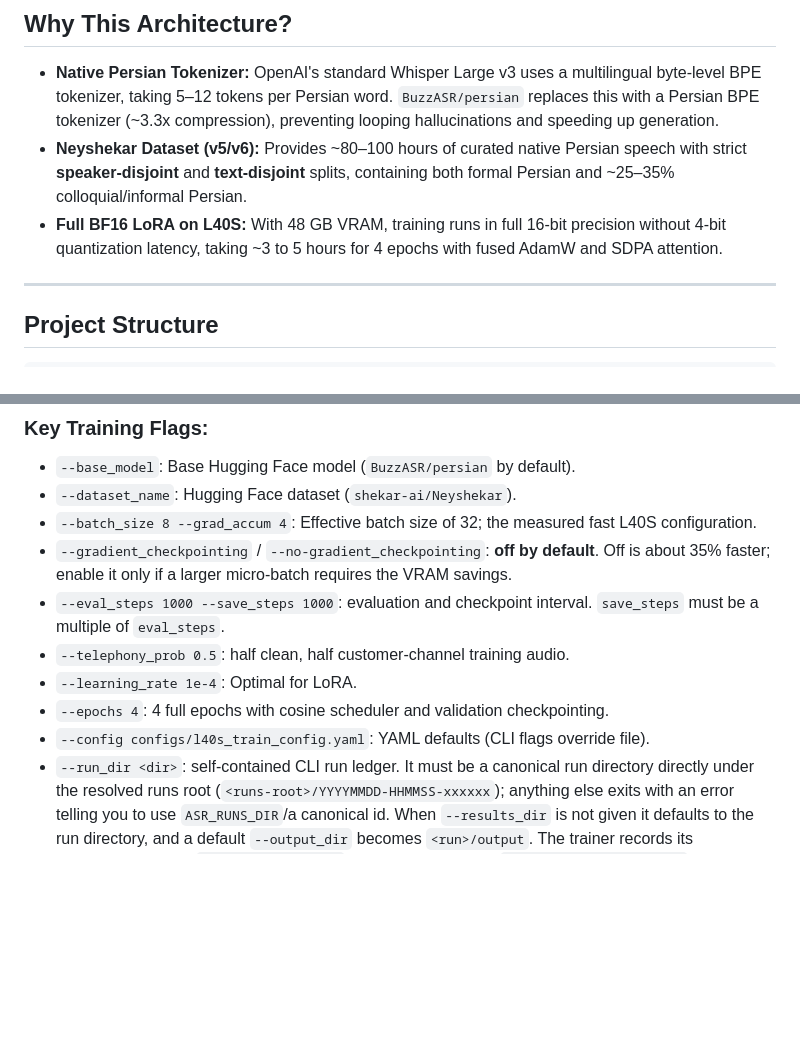
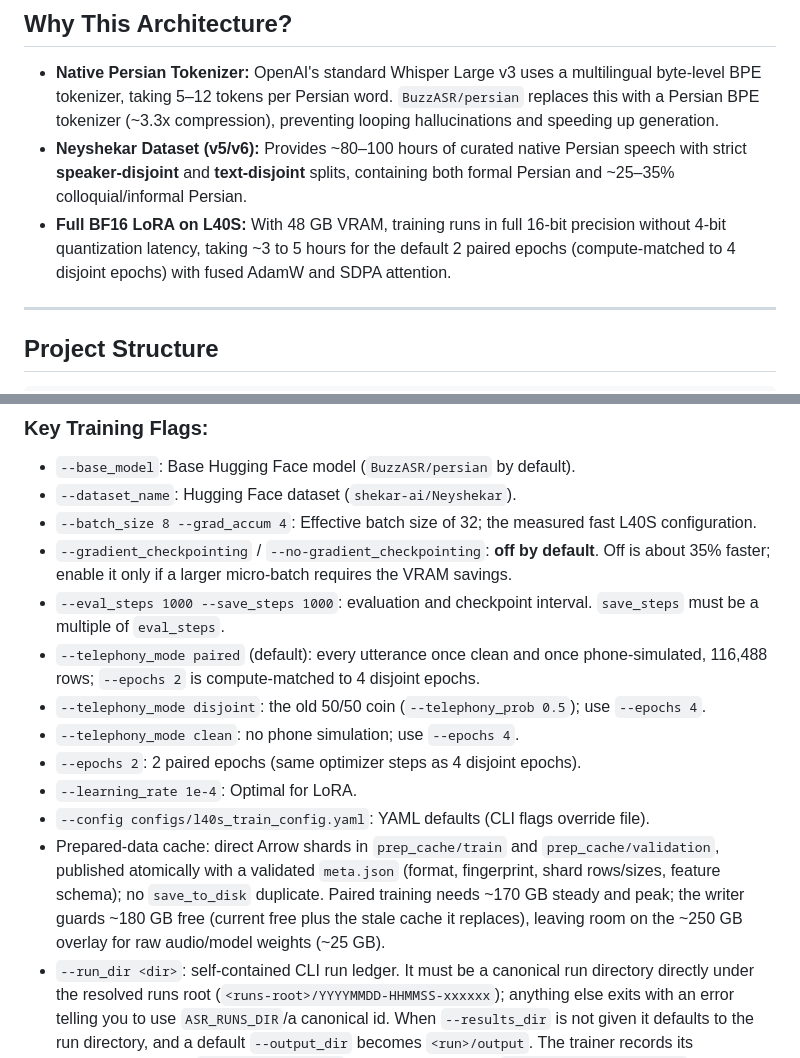
Before and after one commit to ameerhossein/liquidwhisper-fa, a Markdown page: README.md, 2 parts joined by grey strips. Rendered like a GitHub page; blank space fills up the shorter version.

Commit message:
docs: document paired training and the shard cache

```diff
--- a/README.md
+++ b/README.md
@@ -133,7 +133,7 @@ simulated UI and does not create ledger runs.
 
 * **Native Persian Tokenizer:** OpenAI's standard Whisper Large v3 uses a multilingual byte-level BPE tokenizer, taking 5–12 tokens per Persian word. `BuzzASR/persian` replaces this with a Persian BPE tokenizer (~3.3x compression), preventing looping hallucinations and speeding up generation.
 * **Neyshekar Dataset (v5/v6):** Provides ~80–100 hours of curated native Persian speech with strict **speaker-disjoint** and **text-disjoint** splits, containing both formal Persian and ~25–35% colloquial/informal Persian.
-* **Full BF16 LoRA on L40S:** With 48 GB VRAM, training runs in full 16-bit precision without 4-bit quantization latency, taking ~3 to 5 hours for 4 epochs with fused AdamW and SDPA attention.
+* **Full BF16 LoRA on L40S:** With 48 GB VRAM, training runs in full 16-bit precision without 4-bit quantization latency, taking ~3 to 5 hours for the default 2 paired epochs (compute-matched to 4 disjoint epochs) with fused AdamW and SDPA attention.
 
 ---
 
@@ -248,10 +248,13 @@ tmux new -s train_asr
 * `--batch_size 8 --grad_accum 4`: Effective batch size of 32; the measured fast L40S configuration.
 * `--gradient_checkpointing` / `--no-gradient_checkpointing`: **off by default**. Off is about 35% faster; enable it only if a larger micro-batch requires the VRAM savings.
 * `--eval_steps 1000 --save_steps 1000`: evaluation and checkpoint interval. `save_steps` must be a multiple of `eval_steps`.
-* `--telephony_prob 0.5`: half clean, half customer-channel training audio.
+* `--telephony_mode paired` (default): every utterance once clean and once phone-simulated, 116,488 rows; `--epochs 2` is compute-matched to 4 disjoint epochs.
+* `--telephony_mode disjoint`: the old 50/50 coin (`--telephony_prob 0.5`); use `--epochs 4`.
+* `--telephony_mode clean`: no phone simulation; use `--epochs 4`.
+* `--epochs 2`: 2 paired epochs (same optimizer steps as 4 disjoint epochs).
 * `--learning_rate 1e-4`: Optimal for LoRA.
-* `--epochs 4`: 4 full epochs with cosine scheduler and validation checkpointing.
 * `--config configs/l40s_train_config.yaml`: YAML defaults (CLI flags override file).
+* Prepared-data cache: direct Arrow shards in `prep_cache/train` and `prep_cache/validation`, published atomically with a validated `meta.json` (format, fingerprint, shard rows/sizes, feature schema); no `save_to_disk` duplicate. Paired training needs ~170 GB steady and peak; the writer guards ~180 GB free (current free plus the stale cache it replaces), leaving room on the ~250 GB overlay for raw audio/model weights (~25 GB).
 * `--run_dir <dir>`: self-contained CLI run ledger. It must be a canonical run directory directly under the resolved runs root (`<runs-root>/YYYYMMDD-HHMMSS-xxxxxx`); anything else exits with an error telling you to use `ASR_RUNS_DIR`/a canonical id. When `--results_dir` is not given it defaults to the run directory, and a default `--output_dir` becomes `<run>/output`. The trainer records its PID/attempt, writes `<run>/training.pid`, tees stdout/stderr to `<run>/training_live.log`, and closes the attempt at exit; the cockpit detects the live CLI run from the pid file. An explicit `--output_dir` still wins. An explicit `--results_dir` is honored for the run's telemetry (`live_telemetry.json`), benchmarks, loss history, and stop signal; the log and PID file always stay under the run directory. `--fresh_start` clears prior checkpoints, adapters, reports, and telemetry history first, including for a plain CLI run with no `--run_dir`.
 * `--eval_batch_size 16 --preflight_samples 1000 --max_benchmark_samples 1000`: the mandatory preflight and the per-epoch matrix both evaluate the first 1,000 test rows. Set both to `0` (`--preflight_samples 0 --max_benchmark_samples 0`) for the full 2,149-sample test set; keep them aligned.
 * `--no-enable-telemetry / --no-run-epoch-benchmark`: disable live telemetry or epoch eval.
```
Also changed, not shown: GUIDE.md (+4 -2 lines), PRODUCTION.md (+40 -5 lines).
